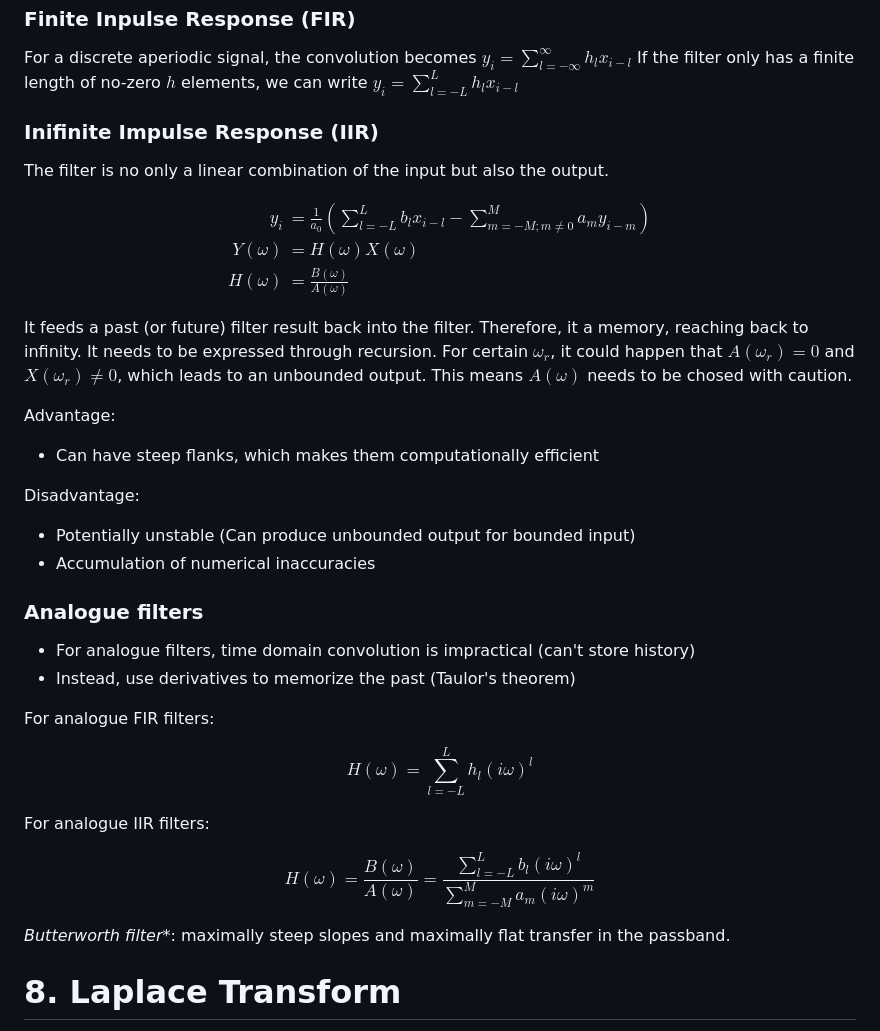
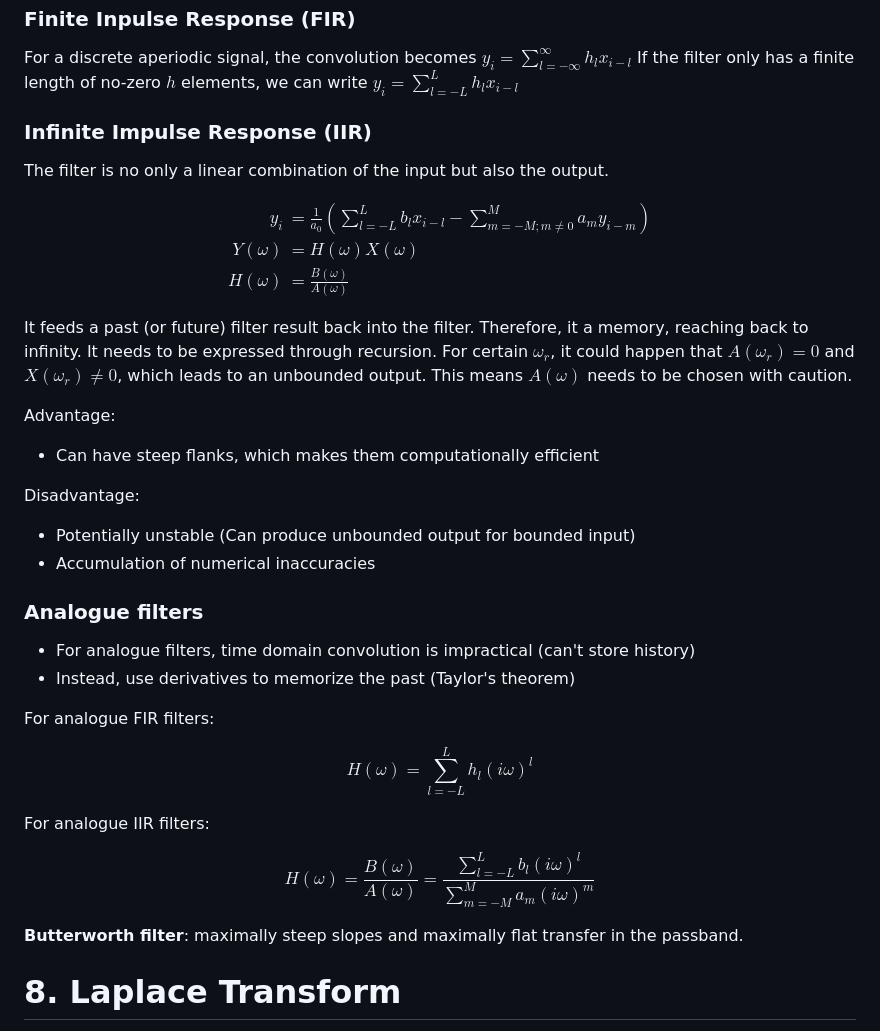
Before and after one commit to xRetry/dsp-exercises, a Markdown page: summary.md, the part around the change. Rendered like a GitHub page.

Commit message:
Fix typos

```diff
--- a/summary.md
+++ b/summary.md
@@ -269,7 +269,7 @@ Practially it can be done using a step function, which is the differentiated.
 For a discrete aperiodic signal, the convolution becomes $y_i = \sum_{l=-\infty}^\infty h_l x_{i-l}$
 If the filter only has a finite length of no-zero $h$ elements, we can write $y_i = \sum_{l=-L}^L h_l x_{i-l}$
 
-### Inifinite Impulse Response (IIR)
+### Infinite Impulse Response (IIR)
 The filter is no only a linear combination of the input but also the output.
 
 $$ \begin{align}
@@ -282,7 +282,7 @@ It feeds a past (or future) filter result back into the filter.
 Therefore, it a memory, reaching back to infinity.
 It needs to be expressed through recursion.
 For certain $\omega_r$, it could happen that $A(\omega_r)=0$ and $X(\omega_r) \neq 0$, which leads to an unbounded output.
-This means $A(\omega)$ needs to be chosed with caution.
+This means $A(\omega)$ needs to be chosen with caution.
 
 Advantage:
 
@@ -296,7 +296,7 @@ Disadvantage:
 ### Analogue filters
 
 - For analogue filters, time domain convolution is impractical (can't store history)
-- Instead, use derivatives to memorize the past (Taulor's theorem)
+- Instead, use derivatives to memorize the past (Taylor's theorem)
 
 For analogue FIR filters:
 
@@ -310,7 +310,7 @@ $$ \begin{equation}
   H(\omega) = \frac{B(\omega)}{A(\omega)} = \frac{\sum_{l=-L}^L b_l (i\omega)^l}{\sum_{m=-M}^M a_m (i\omega)^m}
 \end{equation} $$
 
-*Butterworth filter**: maximally steep slopes and maximally flat transfer in the passband.
+**Butterworth filter**: maximally steep slopes and maximally flat transfer in the passband.
 
 # 8. Laplace Transform
 
```
